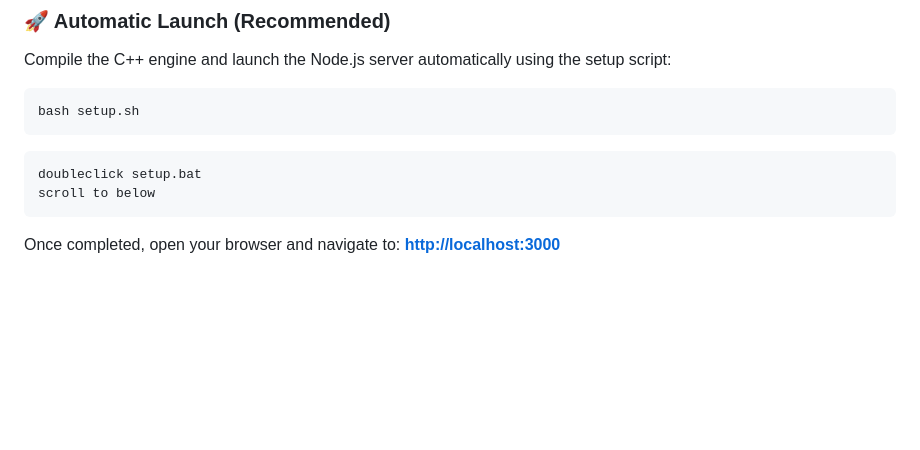
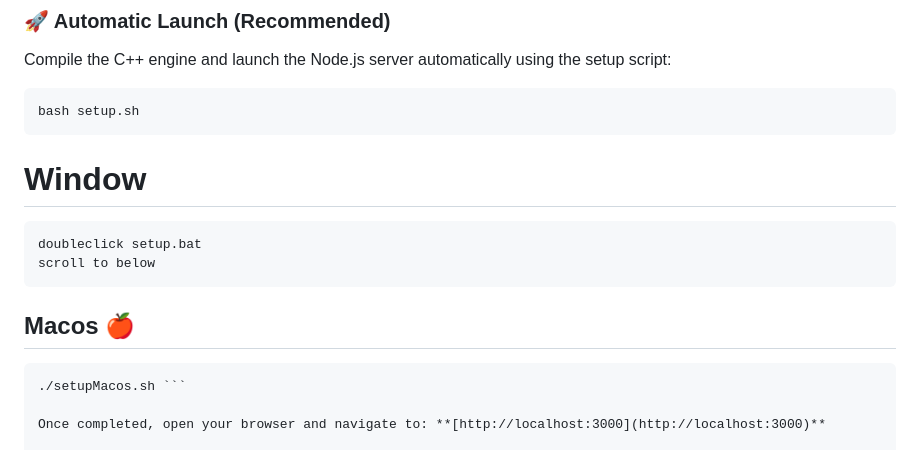
Before and after one commit to Leranencogang/StockCaro, a Markdown page: README.md, the part around the change. Rendered like a GitHub page; blank space fills up the shorter version.

````diff
--- a/README.md
+++ b/README.md
@@ -26,10 +26,14 @@ Compile the C++ engine and launch the Node.js server automatically using the set
 ```bash
 bash setup.sh
 ```
-``` bash
+# Window
+```
 doubleclick setup.bat
 scroll to below
 ```
+## Macos 🍎
+``` chmod +x setupMacos.sh
+./setupMacos.sh ```
 
 Once completed, open your browser and navigate to: **[http://localhost:3000](http://localhost:3000)**
 
````
